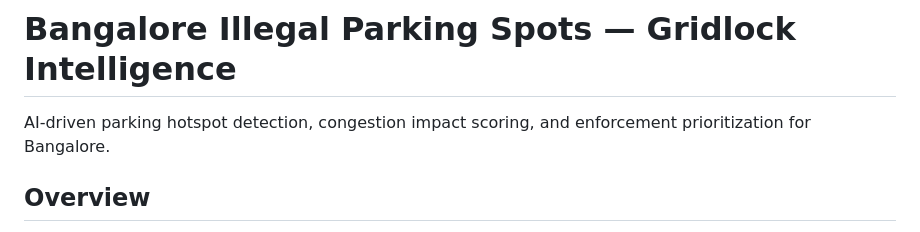
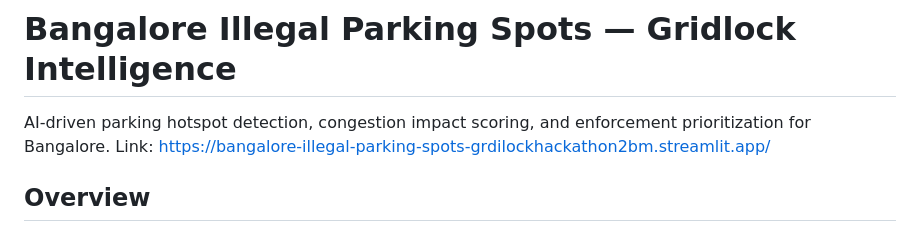
Before and after one commit to The-Eco-Guy/Bangalore_IllegalParkingSpots_GrdilockHackathon2, a Markdown page: README.md, the part around the change. GitHub-like rendering.

Commit message:
Add project link to README
Added a link to the project site for easy access.

```diff
--- a/README.md
+++ b/README.md
@@ -1,6 +1,7 @@
 # Bangalore Illegal Parking Spots — Gridlock Intelligence
 
 AI-driven parking hotspot detection, congestion impact scoring, and enforcement prioritization for Bangalore.
+Link: https://bangalore-illegal-parking-spots-grdilockhackathon2bm.streamlit.app/
 
 ## Overview
 
```
